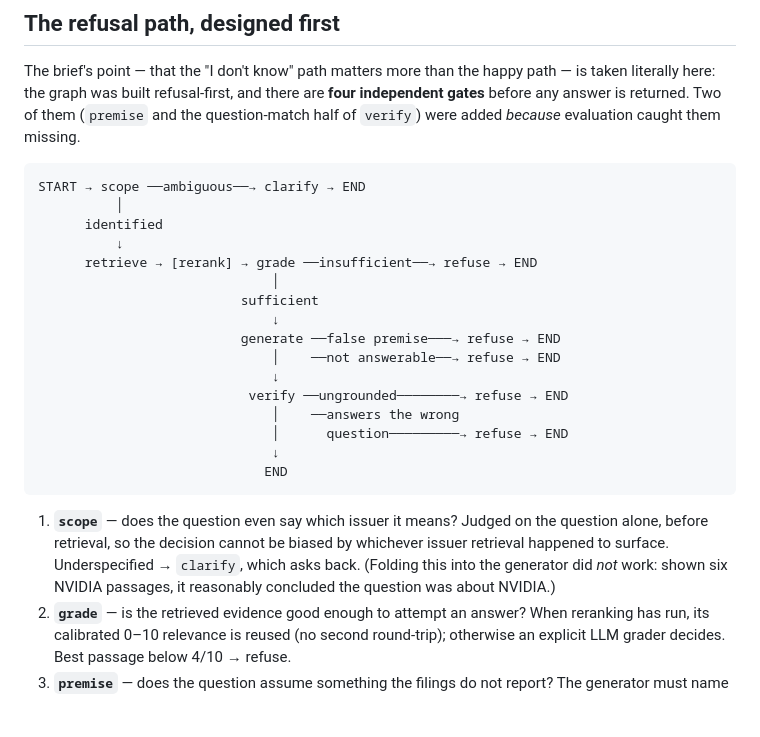
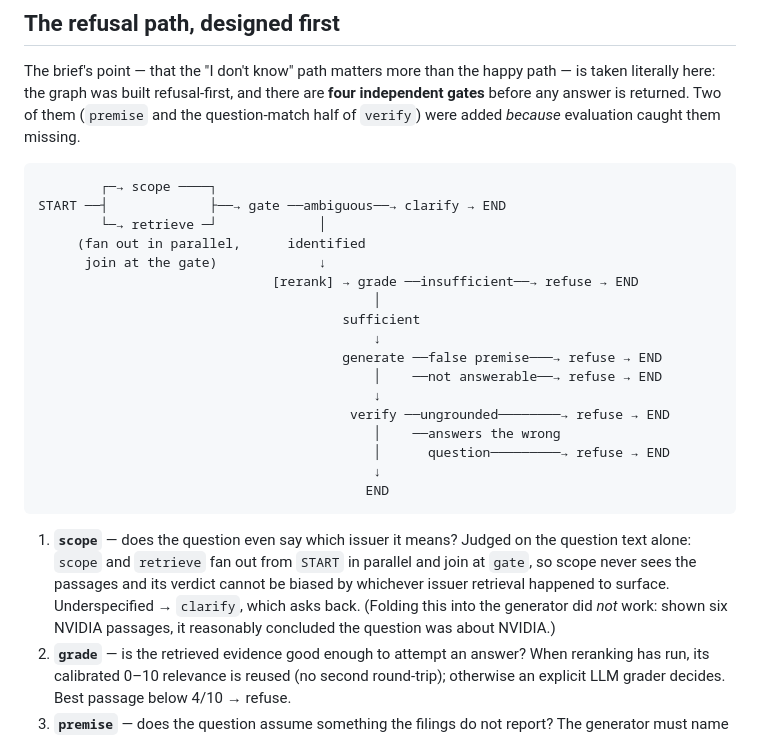
Before and after one commit to TatianaK-ai/FinRag, a Markdown page: docs/FRAMEWORK.md, the part around the change. GitHub-like rendering; blank space fills up the shorter version.

Commit message:
Correct the docs on when the scope gate is judged
Both docs said scope is judged "before retrieval", which reads as
sequential. rag.py:556-559 fans out from START to scope and retrieve in
parallel and joins them at gate, and the UI's graph trace shows retrieve
completing first — so the wording is contradicted by the app's own
output.

The substance was always right: scope sees only the question text and is
never shown the passages, which is what stops six NVIDIA passages
deciding an ambiguous question is about NVIDIA. Reworded to say that
instead, in all three places.

FRAMEWORK.md's diagram drew START → scope → retrieve as a chain; it now
shows the parallel fan-out joining at gate, with the tail realigned.
PROJECT.md's diagram was already correct.

Co-Authored-By: Claude Opus 5 (1M context) <noreply@anthropic.com>
Claude-Session: https://claude.ai/code/session_012c2CTmQvEV1tZpXacrg1u2

````diff
--- a/docs/FRAMEWORK.md
+++ b/docs/FRAMEWORK.md
@@ -42,25 +42,26 @@ Dense retrieval and BM25 fail in opposite directions on this corpus, which is th
 The brief's point — that the "I don't know" path matters more than the happy path — is taken literally here: the graph was built refusal-first, and there are **four independent gates** before any answer is returned. Two of them (`premise` and the question-match half of `verify`) were added *because* evaluation caught them missing.
 
 ```
-START → scope ──ambiguous──→ clarify → END
-          │
-      identified
-          ↓
-      retrieve → [rerank] → grade ──insufficient──→ refuse → END
-                              │
-                          sufficient
-                              ↓
-                          generate ──false premise───→ refuse → END
-                              │    ──not answerable──→ refuse → END
-                              ↓
-                           verify ──ungrounded────────→ refuse → END
-                              │    ──answers the wrong
-                              │      question─────────→ refuse → END
-                              ↓
-                             END
+        ┌─→ scope ────┐
+START ──┤             ├──→ gate ──ambiguous──→ clarify → END
+        └─→ retrieve ─┘             │
+     (fan out in parallel,      identified
+      join at the gate)             ↓
+                              [rerank] → grade ──insufficient──→ refuse → END
+                                           │
+                                       sufficient
+                                           ↓
+                                       generate ──false premise───→ refuse → END
+                                           │    ──not answerable──→ refuse → END
+                                           ↓
+                                        verify ──ungrounded────────→ refuse → END
+                                           │    ──answers the wrong
+                                           │      question─────────→ refuse → END
+                                           ↓
+                                          END
 ```
 
-1. **`scope`** — does the question even say which issuer it means? Judged on the question alone, before retrieval, so the decision cannot be biased by whichever issuer retrieval happened to surface. Underspecified → `clarify`, which asks back. (Folding this into the generator did *not* work: shown six NVIDIA passages, it reasonably concluded the question was about NVIDIA.)
+1. **`scope`** — does the question even say which issuer it means? Judged on the question text alone: `scope` and `retrieve` fan out from `START` in parallel and join at `gate`, so scope never sees the passages and its verdict cannot be biased by whichever issuer retrieval happened to surface. Underspecified → `clarify`, which asks back. (Folding this into the generator did *not* work: shown six NVIDIA passages, it reasonably concluded the question was about NVIDIA.)
 2. **`grade`** — is the retrieved evidence good enough to attempt an answer? When reranking has run, its calibrated 0–10 relevance is reused (no second round-trip); otherwise an explicit LLM grader decides. Best passage below 4/10 → refuse.
 3. **`premise`** — does the question assume something the filings do not report? The generator must name the fact requested *before* answering, which is what stops it accepting a figure that merely shares a fiscal year. Asked for FY2027 revenue guidance, it previously answered from a 2027 lease-maturity figure — grounded, cited, and wrong.
 4. **`verify`** — reads the answer back against its passages, checking two things: every claim supported, **and** that the answer addresses the metric, company and period actually asked about. Grounding alone is not sufficient.
````
Also changed, not shown: docs/PROJECT.md (+2 -2 lines).
